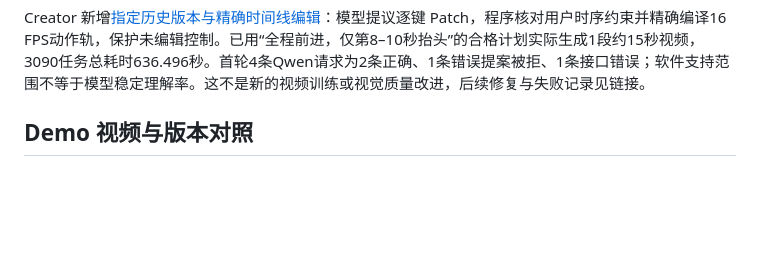
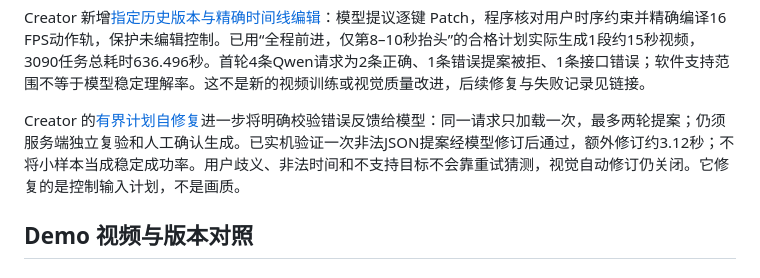
Before and after one commit to HuanYn/InteractWorld, a Markdown page: README.md, the part around the change. GitHub-like rendering; blank space fills up the shorter version.

Commit message:
Document bounded Agent repair and real GPU qualification results

```diff
--- a/README.md
+++ b/README.md
@@ -13,6 +13,8 @@ Creator 补齐了任意历史版本对比、对齐播放、输入差异及JSON
 GPU2串行部署还完成了新的“保留前进，取消抬头”请求：本地Qwen编排为240帧W、0帧I，随后一次生成并封装241帧视频。真实请求链已跑通，但样例仍有后段模糊/形变；不以流程成功宣称质量提升或可靠自主Agent。
 
 Creator 新增[指定历史版本与精确时间线编辑](docs/creator-timeline-edit.md)：模型提议逐键 Patch，程序核对用户时序约束并精确编译16 FPS动作轨，保护未编辑控制。已用“全程前进，仅第8–10秒抬头”的合格计划实际生成1段约15秒视频，3090任务总耗时636.496秒。首轮4条Qwen请求为2条正确、1条错误提案被拒、1条接口错误；软件支持范围不等于模型稳定理解率。这不是新的视频训练或视觉质量改进，后续修复与失败记录见链接。
+
+Creator 的[有界计划自修复](docs/creator-plan-repair.md)进一步将明确校验错误反馈给模型：同一请求只加载一次，最多两轮提案；仍须服务端独立复验和人工确认生成。已实机验证一次非法JSON提案经模型修订后通过，额外修订约3.12秒；不将小样本当成稳定成功率。用户歧义、非法时间和不支持目标不会靠重试猜测，视觉自动修订仍关闭。它修复的是控制输入计划，不是画质。
 
 ## Demo 视频与版本对照
 
```
Also changed, not shown: docs/creator-interview.md (+6 -0 lines), docs/creator-plan-repair.md (added, +120 -0 lines).
